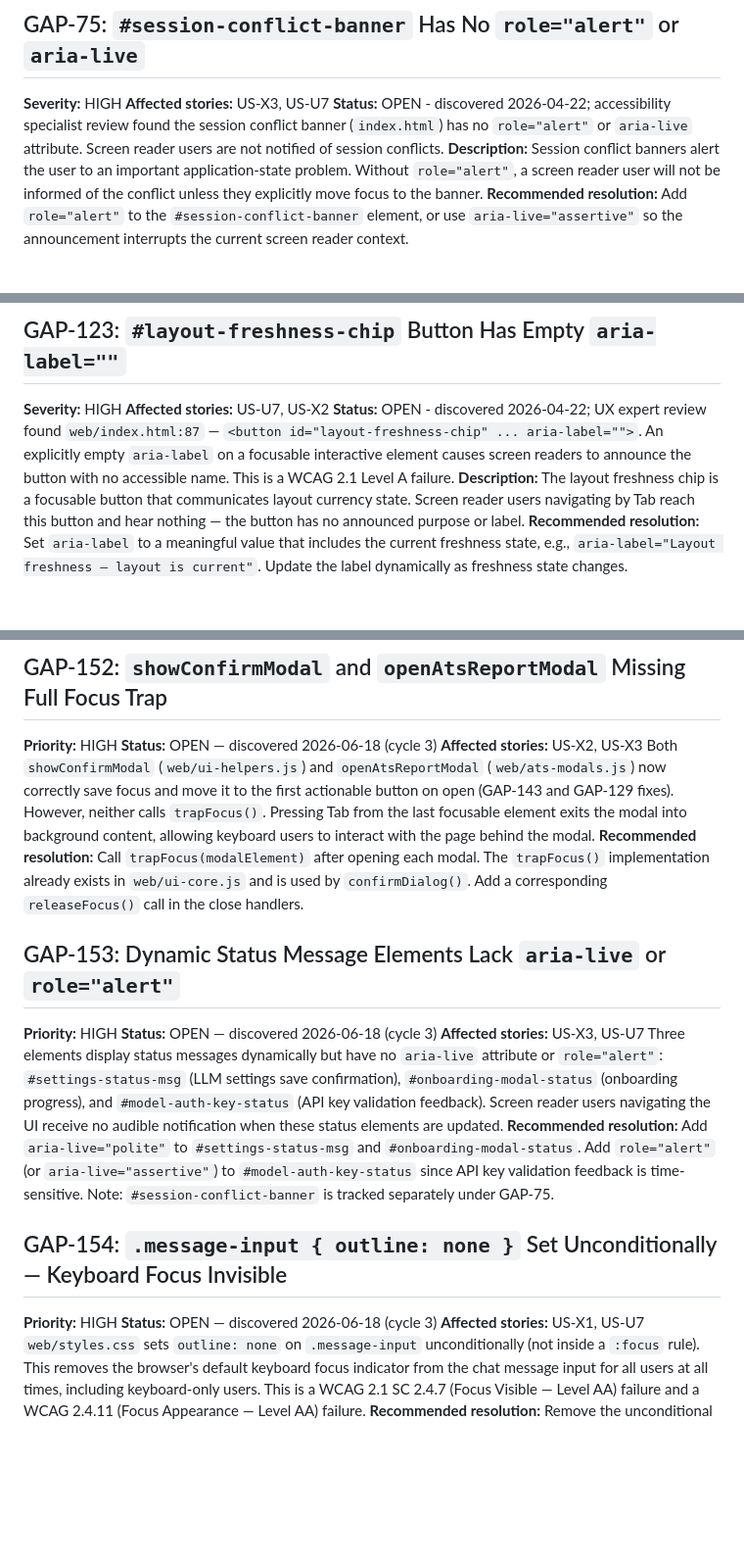
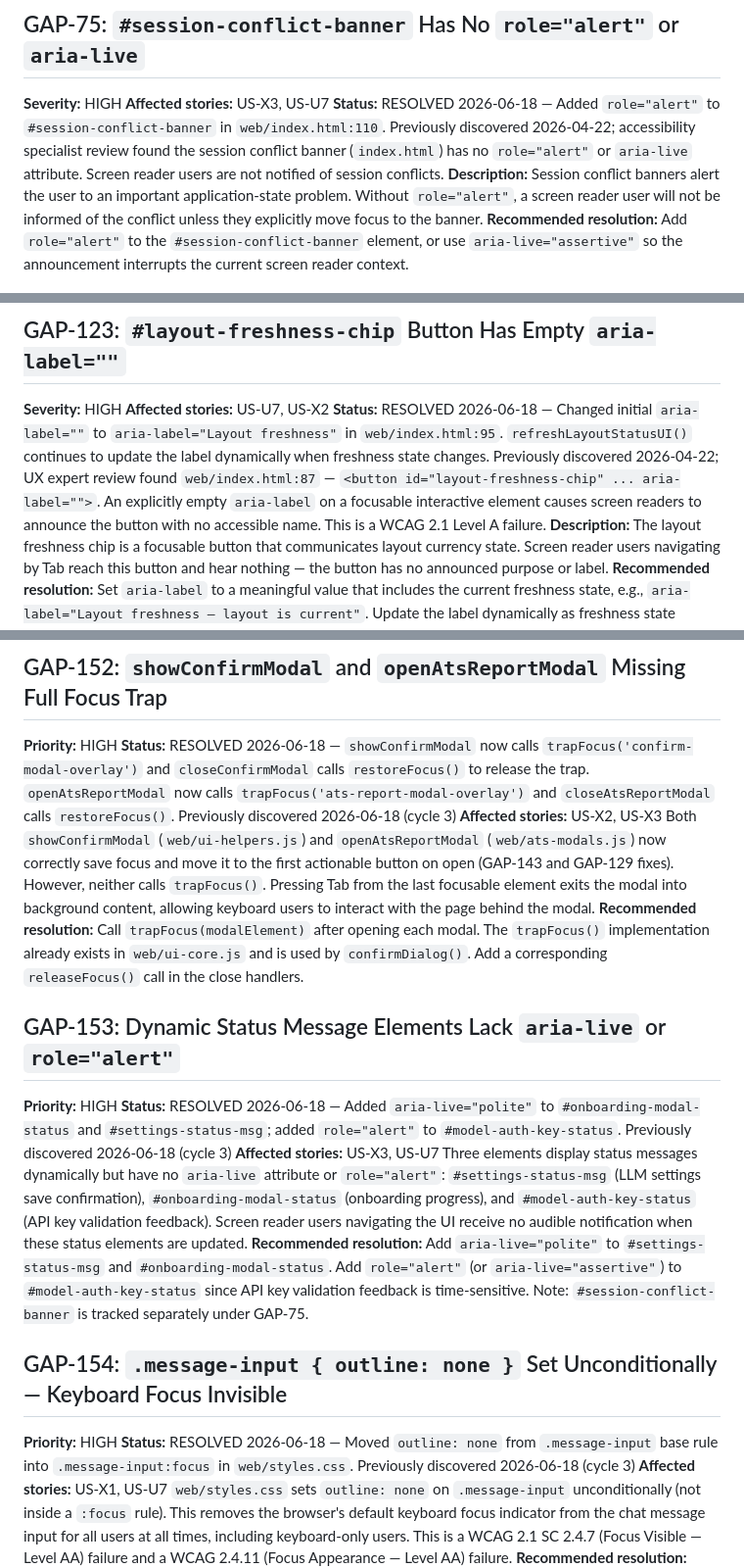
Before and after one commit to Warnes-Innovations/cv-builder, a Markdown page: tasks/gaps.md, 3 parts joined by grey strips. Shown at 98% size. GitHub-like rendering; blank space fills up the shorter version.

Commit message:
chore(gaps): mark GAP-75/123/148/152/153/154 as resolved (cycle 3 follow-up)
Co-Authored-By: Claude Sonnet 4.6 <noreply@anthropic.com>

```diff
--- a/tasks/gaps.md
+++ b/tasks/gaps.md
@@ -677,7 +677,7 @@ This behavior must not be reversed. The count suffix `(N)` was intentionally rem
 
 **Severity:** HIGH
 **Affected stories:** US-X3, US-U7
-**Status:** OPEN - discovered 2026-04-22; accessibility specialist review found the session conflict banner (`index.html`) has no `role="alert"` or `aria-live` attribute. Screen reader users are not notified of session conflicts.
+**Status:** RESOLVED 2026-06-18 — Added `role="alert"` to `#session-conflict-banner` in `web/index.html:110`. Previously discovered 2026-04-22; accessibility specialist review found the session conflict banner (`index.html`) has no `role="alert"` or `aria-live` attribute. Screen reader users are not notified of session conflicts.
 **Description:** Session conflict banners alert the user to an important application-state problem. Without `role="alert"`, a screen reader user will not be informed of the conflict unless they explicitly move focus to the banner.
 **Recommended resolution:** Add `role="alert"` to the `#session-conflict-banner` element, or use `aria-live="assertive"` so the announcement interrupts the current screen reader context.
 
@@ -1054,7 +1054,7 @@ This behavior must not be reversed. The count suffix `(N)` was intentionally rem
 
 **Severity:** HIGH
 **Affected stories:** US-U7, US-X2
-**Status:** OPEN - discovered 2026-04-22; UX expert review found `web/index.html:87` — `<button id="layout-freshness-chip" ... aria-label="">`. An explicitly empty `aria-label` on a focusable interactive element causes screen readers to announce the button with no accessible name. This is a WCAG 2.1 Level A failure.
+**Status:** RESOLVED 2026-06-18 — Changed initial `aria-label=""` to `aria-label="Layout freshness"` in `web/index.html:95`. `refreshLayoutStatusUI()` continues to update the label dynamically when freshness state changes. Previously discovered 2026-04-22; UX expert review found `web/index.html:87` — `<button id="layout-freshness-chip" ... aria-label="">`. An explicitly empty `aria-label` on a focusable interactive element causes screen readers to announce the button with no accessible name. This is a WCAG 2.1 Level A failure.
 **Description:** The layout freshness chip is a focusable button that communicates layout currency state. Screen reader users navigating by Tab reach this button and hear nothing — the button has no announced purpose or label.
 **Recommended resolution:** Set `aria-label` to a meaningful value that includes the current freshness state, e.g., `aria-label="Layout freshness — layout is current"`. Update the label dynamically as freshness state changes.
 
@@ -1303,7 +1303,7 @@ The `STANDARD` frozenset in `validate_ats_report` (`scripts/utils/cv_orchestrato
 ## GAP-152: `showConfirmModal` and `openAtsReportModal` Missing Full Focus Trap
 
 **Priority:** HIGH
-**Status:** OPEN — discovered 2026-06-18 (cycle 3)
+**Status:** RESOLVED 2026-06-18 — `showConfirmModal` now calls `trapFocus('confirm-modal-overlay')` and `closeConfirmModal` calls `restoreFocus()` to release the trap. `openAtsReportModal` now calls `trapFocus('ats-report-modal-overlay')` and `closeAtsReportModal` calls `restoreFocus()`. Previously discovered 2026-06-18 (cycle 3)
 **Affected stories:** US-X2, US-X3
 Both `showConfirmModal` (`web/ui-helpers.js`) and `openAtsReportModal` (`web/ats-modals.js`) now correctly save focus and move it to the first actionable button on open (GAP-143 and GAP-129 fixes). However, neither calls `trapFocus()`. Pressing Tab from the last focusable element exits the modal into background content, allowing keyboard users to interact with the page behind the modal.
 **Recommended resolution:** Call `trapFocus(modalElement)` after opening each modal. The `trapFocus()` implementation already exists in `web/ui-core.js` and is used by `confirmDialog()`. Add a corresponding `releaseFocus()` call in the close handlers.
@@ -1311,7 +1311,7 @@ Both `showConfirmModal` (`web/ui-helpers.js`) and `openAtsReportModal` (`web/ats
 ## GAP-153: Dynamic Status Message Elements Lack `aria-live` or `role="alert"`
 
 **Priority:** HIGH
-**Status:** OPEN — discovered 2026-06-18 (cycle 3)
+**Status:** RESOLVED 2026-06-18 — Added `aria-live="polite"` to `#onboarding-modal-status` and `#settings-status-msg`; added `role="alert"` to `#model-auth-key-status`. Previously discovered 2026-06-18 (cycle 3)
 **Affected stories:** US-X3, US-U7
 Three elements display status messages dynamically but have no `aria-live` attribute or `role="alert"`: `#settings-status-msg` (LLM settings save confirmation), `#onboarding-modal-status` (onboarding progress), and `#model-auth-key-status` (API key validation feedback). Screen reader users navigating the UI receive no audible notification when these status elements are updated.
 **Recommended resolution:** Add `aria-live="polite"` to `#settings-status-msg` and `#onboarding-modal-status`. Add `role="alert"` (or `aria-live="assertive"`) to `#model-auth-key-status` since API key validation feedback is time-sensitive. Note: `#session-conflict-banner` is tracked separately under GAP-75.
@@ -1319,7 +1319,7 @@ Three elements display status messages dynamically but have no `aria-live` attri
 ## GAP-154: `.message-input { outline: none }` Set Unconditionally — Keyboard Focus Invisible
 
 **Priority:** HIGH
-**Status:** OPEN — discovered 2026-06-18 (cycle 3)
+**Status:** RESOLVED 2026-06-18 — Moved `outline: none` from `.message-input` base rule into `.message-input:focus` in `web/styles.css`. Previously discovered 2026-06-18 (cycle 3)
 **Affected stories:** US-X1, US-U7
 `web/styles.css` sets `outline: none` on `.message-input` unconditionally (not inside a `:focus` rule). This removes the browser's default keyboard focus indicator from the chat message input for all users at all times, including keyboard-only users. This is a WCAG 2.1 SC 2.4.7 (Focus Visible — Level AA) failure and a WCAG 2.4.11 (Focus Appearance — Level AA) failure.
 **Recommended resolution:** Remove the unconditional `outline: none`. If a custom focus style is desired, apply it as `.message-input:focus { outline: 2px solid #2980b9; }` rather than suppressing the outline entirely. Also see GAP-35 for the companion issue of the missing accessible label on this element.
```
Also changed, not shown: other parts of tasks/gaps.md (+1 -1 lines).
